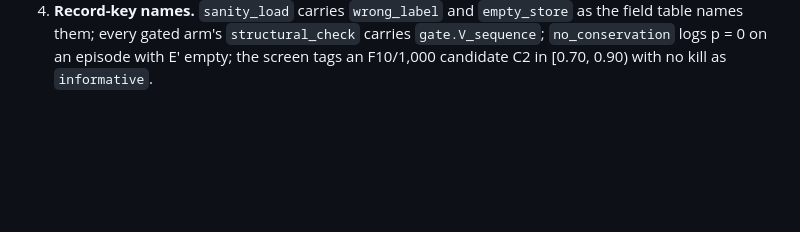
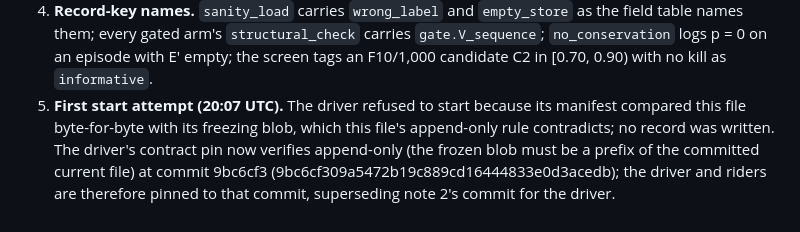
Before and after one commit to lucascosolo/brain-sim, a Markdown page: docs/plant2/P2-E7-error-gated-eligibility.md, the part around the change. Drawn GitHub-style; blank space fills up the shorter version.

Commit message:
docs(plant2): P2-E7 pre-run note 5 (first start refused by the byte-equal contract pin; append-only pin at the fix commit)
Co-Authored-By: Claude Fable 5.1 <noreply@anthropic.com>
Claude-Session: https://claude.ai/code/session_01FB787HooTnTbZQV4ctb2cC

```diff
--- a/docs/plant2/P2-E7-error-gated-eligibility.md
+++ b/docs/plant2/P2-E7-error-gated-eligibility.md
@@ -475,3 +475,4 @@ Append-only clarifications; no bar, margin, threshold or prediction changes.
    table names them; every gated arm's `structural_check` carries `gate.V_sequence`;
    `no_conservation` logs p = 0 on an episode with E' empty; the screen tags an F10/1,000
    candidate C2 in [0.70, 0.90) with no kill as `informative`.
+5. **First start attempt (20:07 UTC).** The driver refused to start because its manifest compared this file byte-for-byte with its freezing blob, which this file's append-only rule contradicts; no record was written. The driver's contract pin now verifies append-only (the frozen blob must be a prefix of the committed current file) at commit 9bc6cf3 (9bc6cf309a5472b19c889cd16444833e0d3acedb); the driver and riders are therefore pinned to that commit, superseding note 2's commit for the driver.
```
